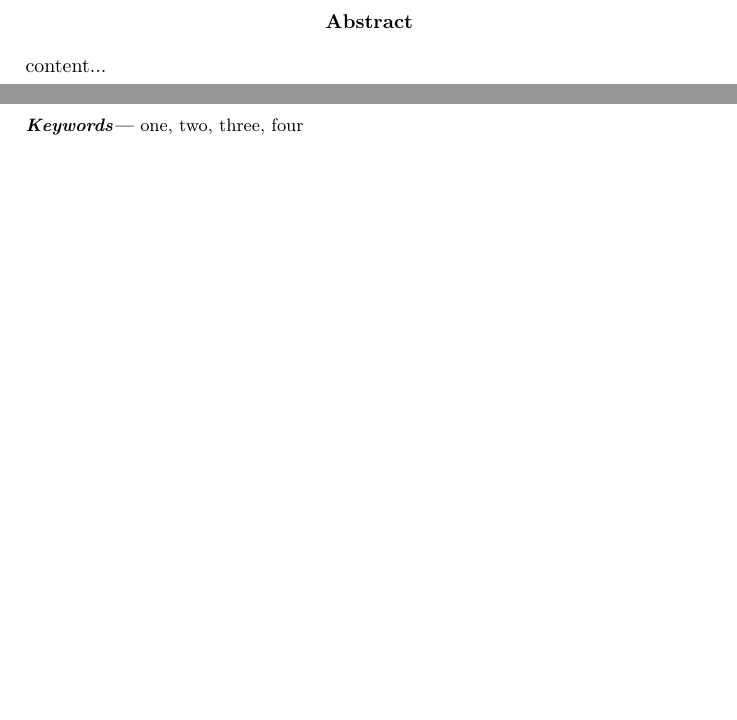
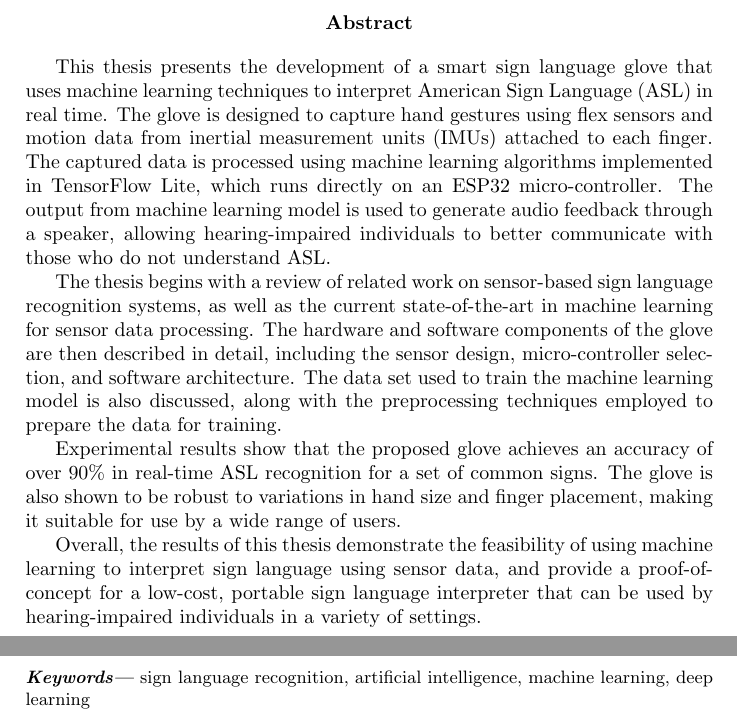
Before and after one commit to fathiabdelmalek/master-thesis, a LaTeX thesis (writing/main.tex, which reads writing/includes/abstract.tex): two parts of pages 5 and 6 of 16, joined at a grey line, cut so that both start at the same text, the shorter picture padded with empty space. Compiled offline with pdfLaTeX.

Commit message:
some progress

```diff
--- a/writing/includes/abstract.tex
+++ b/writing/includes/abstract.tex
@@ -1,9 +1,16 @@
 \begin{abstract}
-	content...
+
+	This thesis presents the development of a smart sign language glove that uses machine learning techniques to interpret American Sign Language (ASL) in real time. The glove is designed to capture hand gestures using flex sensors and motion data from inertial measurement units (IMUs) attached to each finger. The captured data is processed using machine learning algorithms implemented in TensorFlow Lite, which runs directly on an ESP32 micro-controller. The output from machine learning model is used to generate audio feedback through a speaker, allowing hearing-impaired individuals to better communicate with those who do not understand ASL.
+
+	The thesis begins with a review of related work on sensor-based sign language recognition systems, as well as the current state-of-the-art in machine learning for sensor data processing. The hardware and software components of the glove are then described in detail, including the sensor design, micro-controller selection, and software architecture. The data set used to train the machine learning model is also discussed, along with the preprocessing techniques employed to prepare the data for training.
+
+	Experimental results show that the proposed glove achieves an accuracy of over 90\% in real-time ASL recognition for a set of common signs. The glove is also shown to be robust to variations in hand size and finger placement, making it suitable for use by a wide range of users.
+
+	Overall, the results of this thesis demonstrate the feasibility of using machine learning to interpret sign language using sensor data, and provide a proof-of-concept for a low-cost, portable sign language interpreter that can be used by hearing-impaired individuals in a variety of settings.
 \end{abstract}
 \providecommand{\keywords}[1]
 {
 	\small
 	\textbf{\textit{Keywords---}} #1
 }
-\keywords{one, two, three, four}
+\keywords{sign language recognition, artificial intelligence, machine learning, deep learning}
```
Also changed, not shown: code/notebooks/xy_projection.png (added), code/notebooks/yz_projection.png (added), code/notebooks/zx_projection.png (added), writing/main.pdf, 6 other files.
